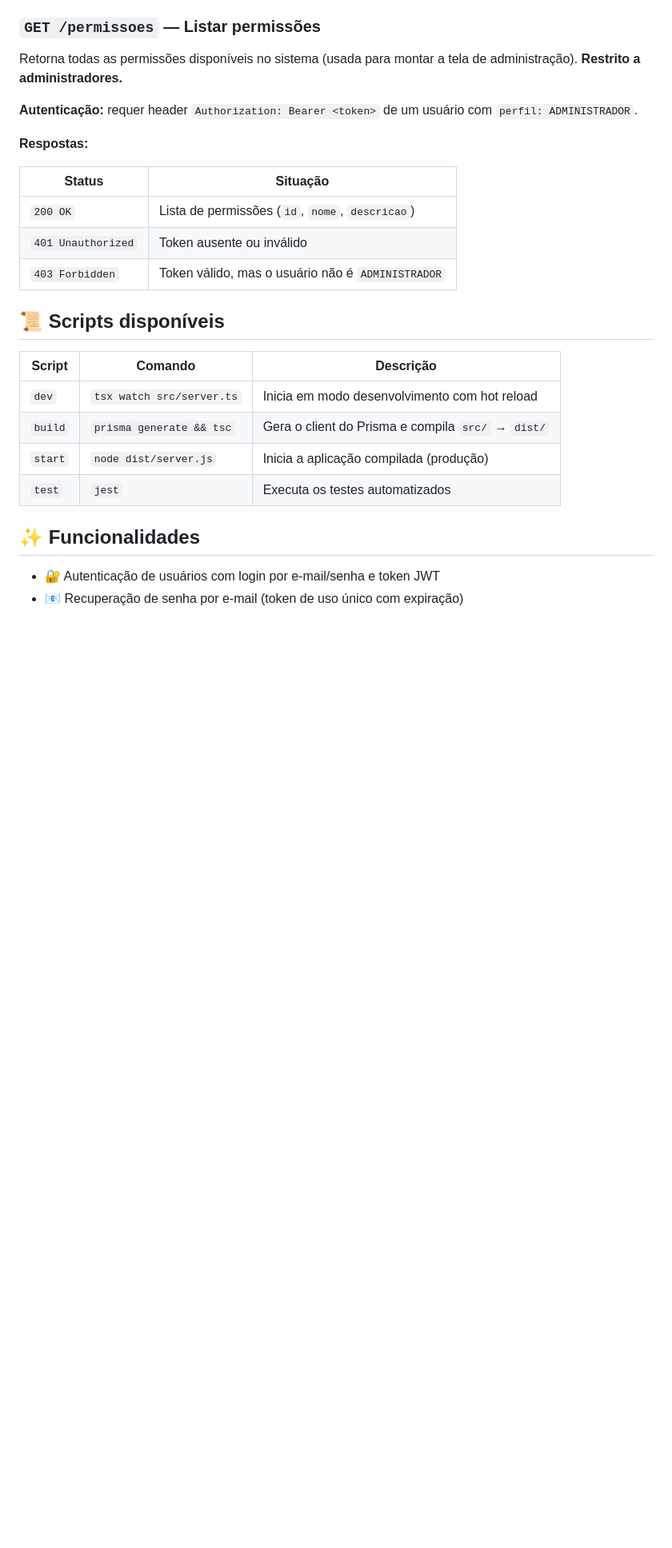
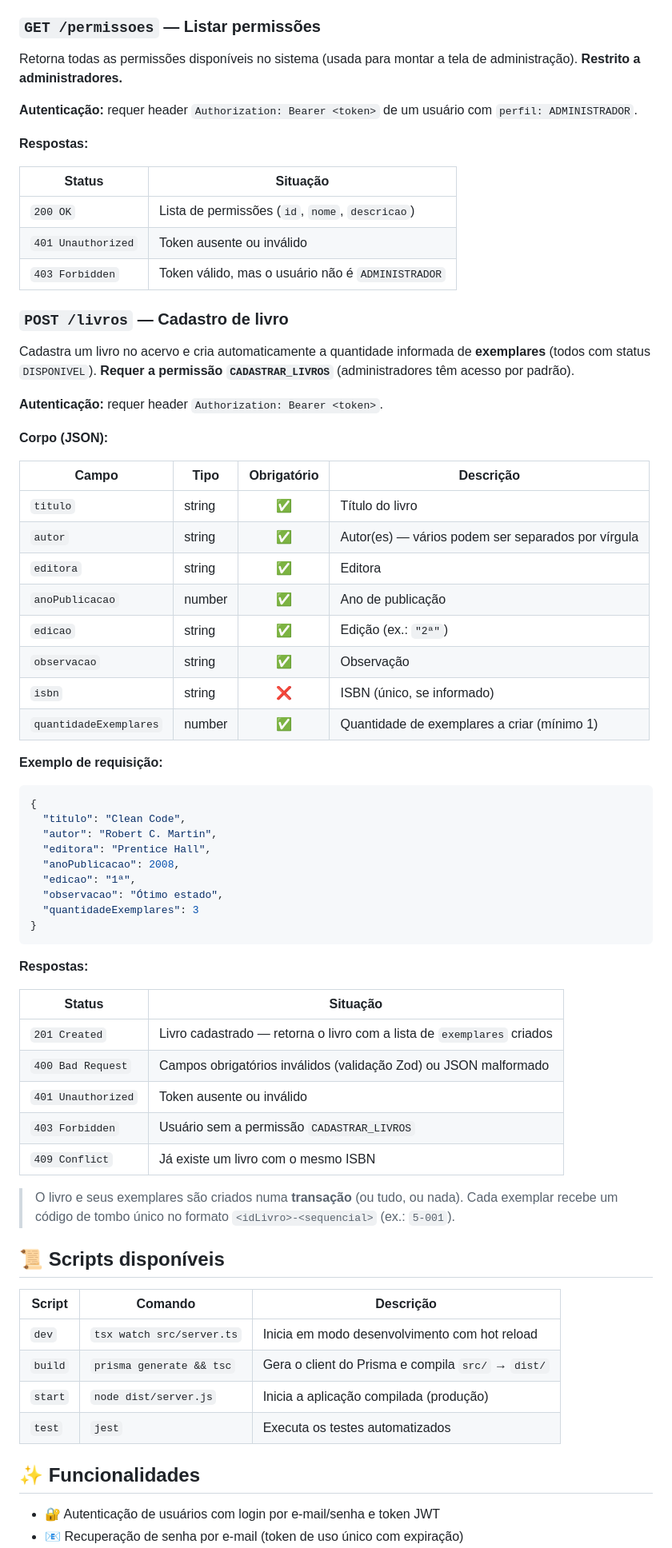
Before and after one commit to SamuelDeMarco-Dev/biblioteca-corporativa, a Markdown page: README.md, the part around the change. Shown at 80% size. Drawn GitHub-style; blank space fills up the shorter version.

Commit message:
docs: Atualização do README com a inclusão da ISSUE 9

````diff
--- a/README.md
+++ b/README.md
@@ -410,6 +410,51 @@ Retorna todas as permissões disponíveis no sistema (usada para montar a tela d
 | `401 Unauthorized` | Token ausente ou inválido |
 | `403 Forbidden` | Token válido, mas o usuário não é `ADMINISTRADOR` |
 
+### `POST /livros` — Cadastro de livro
+
+Cadastra um livro no acervo e cria automaticamente a quantidade informada de **exemplares** (todos com status `DISPONIVEL`). **Requer a permissão `CADASTRAR_LIVROS`** (administradores têm acesso por padrão).
+
+**Autenticação:** requer header `Authorization: Bearer <token>`.
+
+**Corpo (JSON):**
+
+| Campo | Tipo | Obrigatório | Descrição |
+|-------|------|:-----------:|-----------|
+| `titulo` | string | ✅ | Título do livro |
+| `autor` | string | ✅ | Autor(es) — vários podem ser separados por vírgula |
+| `editora` | string | ✅ | Editora |
+| `anoPublicacao` | number | ✅ | Ano de publicação |
+| `edicao` | string | ✅ | Edição (ex.: `"2ª"`) |
+| `observacao` | string | ✅ | Observação |
+| `isbn` | string | ❌ | ISBN (único, se informado) |
+| `quantidadeExemplares` | number | ✅ | Quantidade de exemplares a criar (mínimo 1) |
+
+**Exemplo de requisição:**
+
+```json
+{
+  "titulo": "Clean Code",
+  "autor": "Robert C. Martin",
+  "editora": "Prentice Hall",
+  "anoPublicacao": 2008,
+  "edicao": "1ª",
+  "observacao": "Ótimo estado",
+  "quantidadeExemplares": 3
+}
+```
+
+**Respostas:**
+
+| Status | Situação |
+|--------|----------|
+| `201 Created` | Livro cadastrado — retorna o livro com a lista de `exemplares` criados |
+| `400 Bad Request` | Campos obrigatórios inválidos (validação Zod) ou JSON malformado |
+| `401 Unauthorized` | Token ausente ou inválido |
+| `403 Forbidden` | Usuário sem a permissão `CADASTRAR_LIVROS` |
+| `409 Conflict` | Já existe um livro com o mesmo ISBN |
+
+> O livro e seus exemplares são criados numa **transação** (ou tudo, ou nada). Cada exemplar recebe um código de tombo único no formato `<idLivro>-<sequencial>` (ex.: `5-001`).
+
 ## 📜 Scripts disponíveis
 
 | Script | Comando | Descrição |
````
